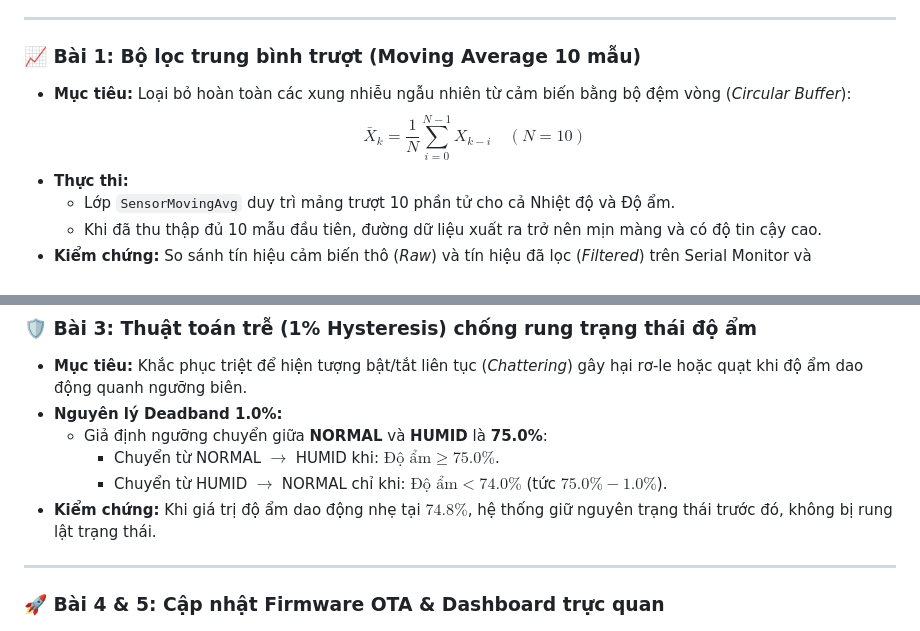
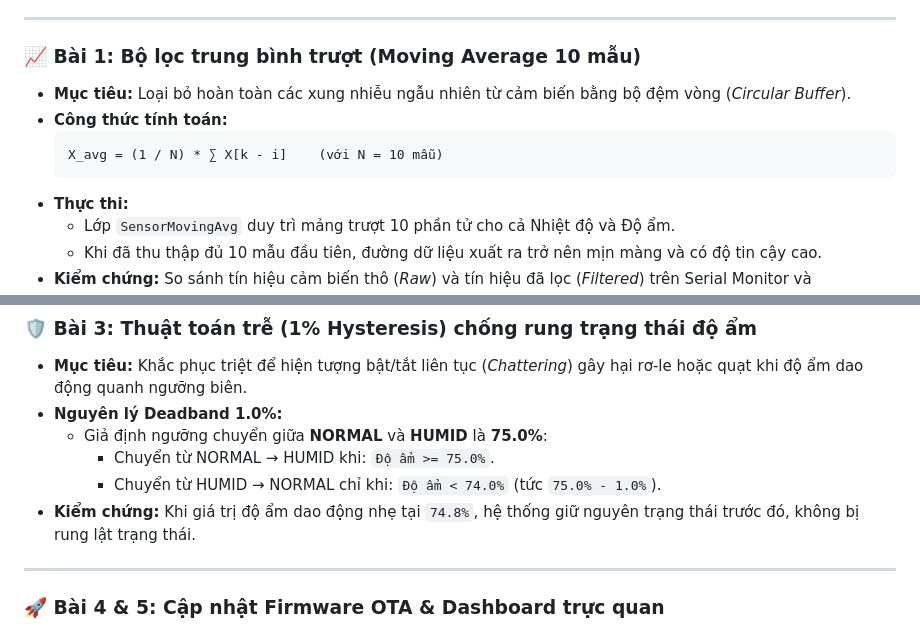
Before and after one commit to vophamk23/Internet-Of-Thing-YOLO-UNO-ESP32-S3, a Markdown page: README.md, 2 parts joined by grey strips. Drawn GitHub-style.

Commit message:
fix(docs): sua loi hien thi cong thuc toan va ky tu trong README Lab 4

````diff
--- a/README.md
+++ b/README.md
@@ -130,8 +130,11 @@ Hệ thống phân chia tài nguyên xử lý trên hai nhân vi điều khiển
 ---
 
 ### 📈 Bài 1: Bộ lọc trung bình trượt (Moving Average 10 mẫu)
-- **Mục tiêu:** Loại bỏ hoàn toàn các xung nhiễu ngẫu nhiên từ cảm biến bằng bộ đệm vòng (*Circular Buffer*):
-  $$\bar{X}_k = \frac{1}{N} \sum_{i=0}^{N-1} X_{k-i} \quad (N = 10)$$
+- **Mục tiêu:** Loại bỏ hoàn toàn các xung nhiễu ngẫu nhiên từ cảm biến bằng bộ đệm vòng (*Circular Buffer*).
+- **Công thức tính toán:**
+  ```text
+  X_avg = (1 / N) * ∑ X[k - i]    (với N = 10 mẫu)
+  ```
 - **Thực thi:**
   - Lớp `SensorMovingAvg` duy trì mảng trượt 10 phần tử cho cả Nhiệt độ và Độ ẩm.
   - Khi đã thu thập đủ 10 mẫu đầu tiên, đường dữ liệu xuất ra trở nên mịn màng và có độ tin cậy cao.
@@ -154,9 +157,9 @@ Hệ thống phân chia tài nguyên xử lý trên hai nhân vi điều khiển
 - **Mục tiêu:** Khắc phục triệt để hiện tượng bật/tắt liên tục (*Chattering*) gây hại rơ-le hoặc quạt khi độ ẩm dao động quanh ngưỡng biên.
 - **Nguyên lý Deadband 1.0%:**
   - Giả định ngưỡng chuyển giữa **NORMAL** và **HUMID** là **75.0%**:
-    - Chuyển từ NORMAL $\rightarrow$ HUMID khi: $\text{Độ ẩm} \ge 75.0\%$.
-    - Chuyển từ HUMID $\rightarrow$ NORMAL chỉ khi: $\text{Độ ẩm} < 74.0\%$ (tức $75.0\% - 1.0\%$).
-- **Kiểm chứng:** Khi giá trị độ ẩm dao động nhẹ tại $74.8\%$, hệ thống giữ nguyên trạng thái trước đó, không bị rung lật trạng thái.
+    - Chuyển từ NORMAL → HUMID khi: `Độ ẩm >= 75.0%`.
+    - Chuyển từ HUMID → NORMAL chỉ khi: `Độ ẩm < 74.0%` (tức `75.0% - 1.0%`).
+- **Kiểm chứng:** Khi giá trị độ ẩm dao động nhẹ tại `74.8%`, hệ thống giữ nguyên trạng thái trước đó, không bị rung lật trạng thái.
 
 ---
 
````
